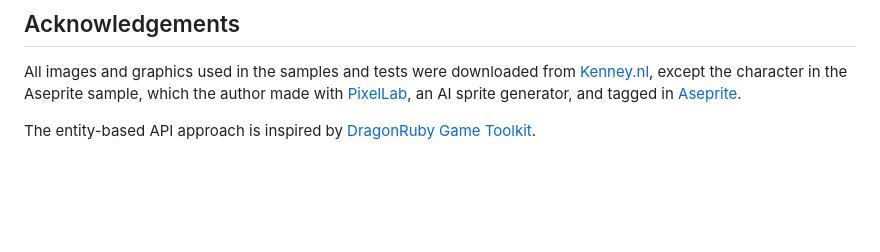
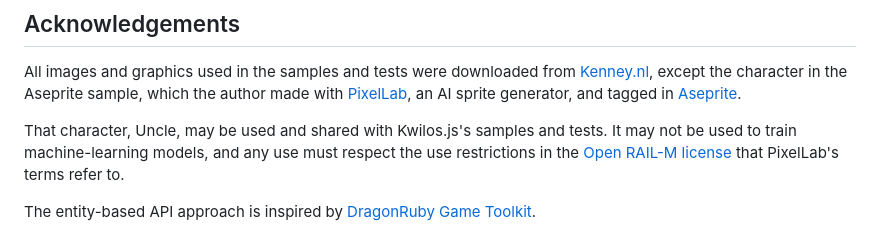
Before and after one commit to nogginly/kwilos.js, a Markdown page: README.md, the part around the change. Rendered like a GitHub page; blank space fills up the shorter version.

Commit message:
State the terms the Aseprite sample's character may be used under
Uncle may be used and shared with the samples and tests, not to train
machine-learning models, and within the use restrictions of the Open RAIL-M
license that PixelLab's terms refer to. The README says so, and so does a
notice beside the files.

Co-Authored-By: Claude Sonnet 5.5 <noreply@anthropic.com>
Claude-Session: https://claude.ai/code/session_01KQ8Z9CDVapv7scoujhjrde

```diff
--- a/README.md
+++ b/README.md
@@ -475,4 +475,6 @@ This library is available as open source under the terms of the [MPL 2.0 License
 
 All images and graphics used in the samples and tests were downloaded from [Kenney.nl](https://kenney.nl/), except the character in the Aseprite sample, which the author made with [PixelLab](https://www.pixellab.ai), an AI sprite generator, and tagged in [Aseprite](https://www.aseprite.org).
 
+That character, Uncle, may be used and shared with Kwilos.js's samples and tests. It may not be used to train machine-learning models, and any use must respect the use restrictions in the [Open RAIL-M license](https://github.com/CompVis/stable-diffusion/blob/main/LICENSE) that PixelLab's terms refer to.
+
 The entity-based API approach is inspired by [DragonRuby Game Toolkit](https://dragonruby.org/).
```
Also changed, not shown: 1 other file.
